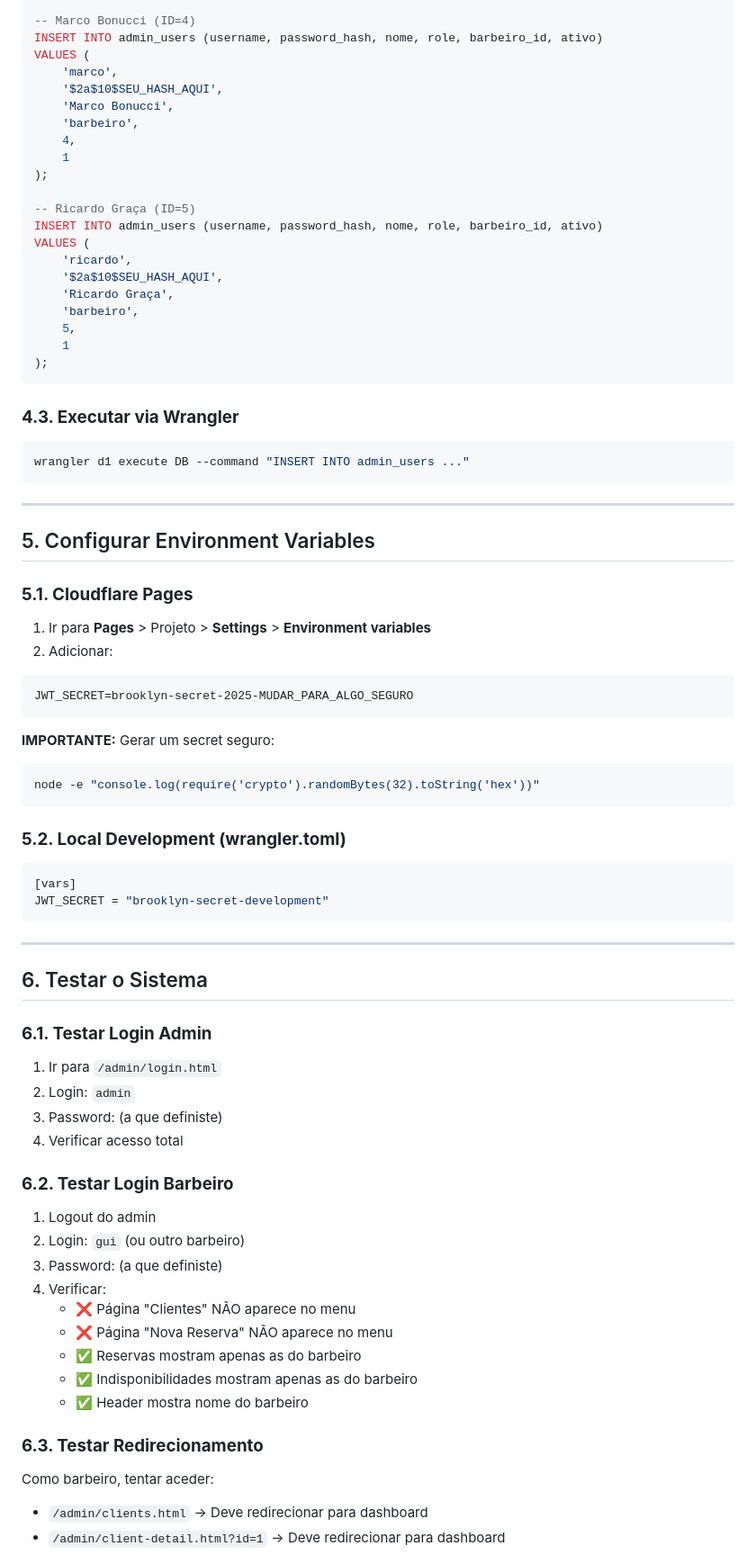
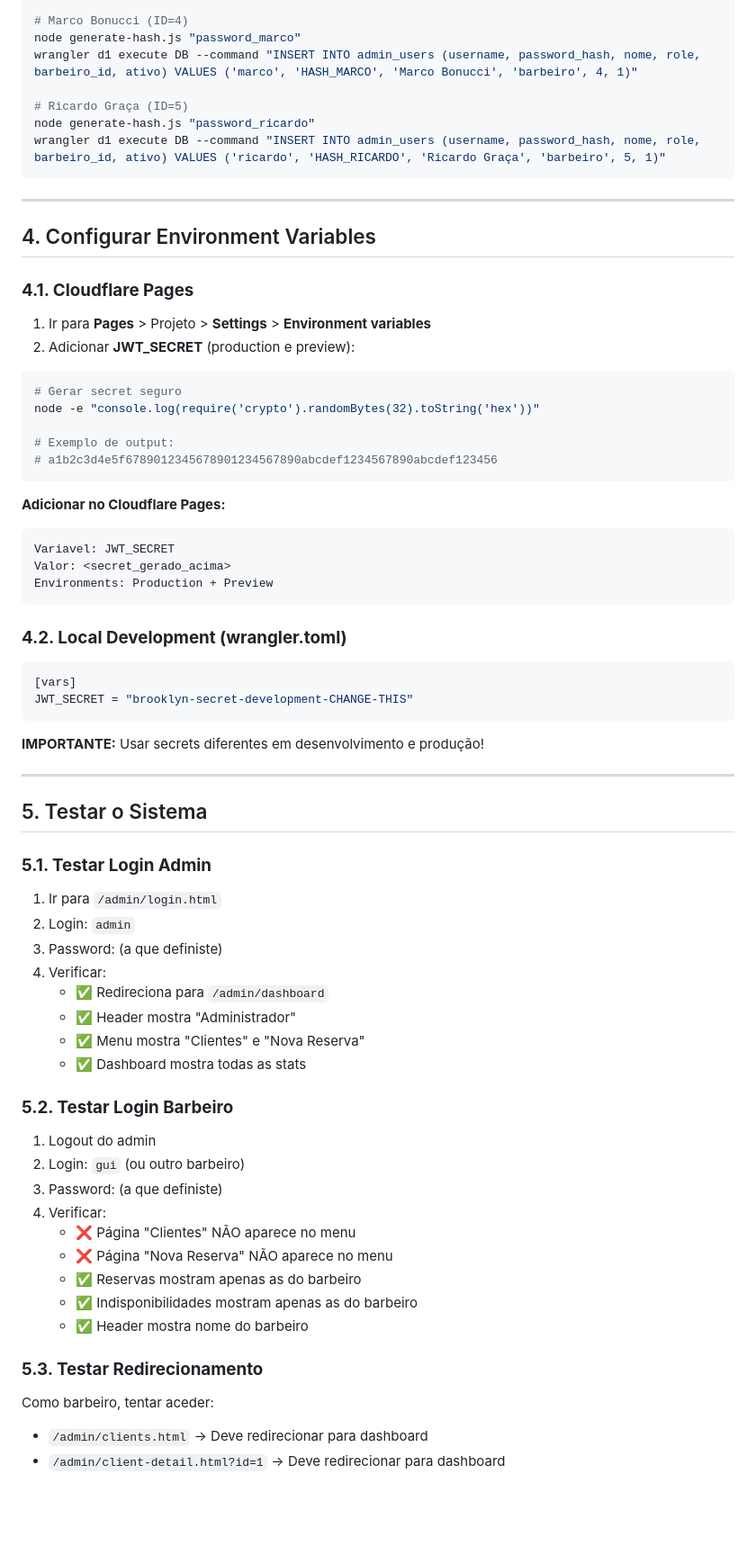
Before and after one commit to barbearia-brooklyn/barbearia-brooklyn, a Markdown page: SETUP_ROLES.md, the part around the change printed below. Shown: that part at 90% size. GitHub-like rendering; blank space fills up the shorter version.

Commit message:
docs: Atualizar SETUP com SHA-256 Web Crypto API

````diff
--- a/SETUP_ROLES.md
+++ b/SETUP_ROLES.md
@@ -170,71 +143,62 @@ VALUES (
 
--- Marco Bonucci (ID=4)
-INSERT INTO admin_users (username, password_hash, nome, role, barbeiro_id, ativo)
-VALUES (
-    'marco',
-    '$2a$10$SEU_HASH_AQUI',
-    'Marco Bonucci',
-    'barbeiro',
-    4,
-    1
-);
+# Marco Bonucci (ID=4)
+node generate-hash.js "password_marco"
+wrangler d1 execute DB --command "INSERT INTO admin_users (username, password_hash, nome, role, barbeiro_id, ativo) VALUES ('marco', 'HASH_MARCO', 'Marco Bonucci', 'barbeiro', 4, 1)"
 
--- Ricardo Graça (ID=5)
-INSERT INTO admin_users (username, password_hash, nome, role, barbeiro_id, ativo)
-VALUES (
-    'ricardo',
-    '$2a$10$SEU_HASH_AQUI',
-    'Ricardo Graça',
-    'barbeiro',
-    5,
-    1
-);
-```
-
-### **4.3. Executar via Wrangler**
-
-```bash
-wrangler d1 execute DB --command "INSERT INTO admin_users ..."
+# Ricardo Graça (ID=5)
+node generate-hash.js "password_ricardo"
+wrangler d1 execute DB --command "INSERT INTO admin_users (username, password_hash, nome, role, barbeiro_id, ativo) VALUES ('ricardo', 'HASH_RICARDO', 'Ricardo Graça', 'barbeiro', 5, 1)"
 ```
 
 ---
 
-## 5. Configurar Environment Variables
+## 4. Configurar Environment Variables
 
-### **5.1. Cloudflare Pages**
+### **4.1. Cloudflare Pages**
 
 1. Ir para **Pages** > Projeto > **Settings** > **Environment variables**
-2. Adicionar:
+2. Adicionar **JWT_SECRET** (production e preview):
 
-```
-JWT_SECRET=brooklyn-secret-2025-MUDAR_PARA_ALGO_SEGURO
+```bash
+# Gerar secret seguro
+node -e "console.log(require('crypto').randomBytes(32).toString('hex'))"
+
+# Exemplo de output:
+# a1b2c3d4e5f6789012345678901234567890abcdef1234567890abcdef123456
 ```
 
-**IMPORTANTE:** Gerar um secret seguro:
-
-```bash
-node -e "console.log(require('crypto').randomBytes(32).toString('hex'))"
+**Adicionar no Cloudflare Pages:**
+```
+Variavel: JWT_SECRET
+Valor: <secret_gerado_acima>
+Environments: Production + Preview
 ```
 
-### **5.2. Local Development (wrangler.toml)**
+### **4.2. Local Development (wrangler.toml)**
 
 ```toml
 [vars]
-JWT_SECRET = "brooklyn-secret-development"
+JWT_SECRET = "brooklyn-secret-development-CHANGE-THIS"
 ```
+
+**IMPORTANTE:** Usar secrets diferentes em desenvolvimento e produção!
 
 ---
 
-## 6. Testar o Sistema
+## 5. Testar o Sistema
 
-### **6.1. Testar Login Admin**
+### **5.1. Testar Login Admin**
 
 1. Ir para `/admin/login.html`
 2. Login: `admin`
 3. Password: (a que definiste)
-4. Verificar acesso total
+4. Verificar:
+   - ✅ Redireciona para `/admin/dashboard`
+   - ✅ Header mostra "Administrador"
+   - ✅ Menu mostra "Clientes" e "Nova Reserva"
+   - ✅ Dashboard mostra todas as stats
 
-### **6.2. Testar Login Barbeiro**
+### **5.2. Testar Login Barbeiro**
 
 1. Logout do admin
 2. Login: `gui` (ou outro barbeiro)
@@ -246,7 +210,7 @@ JWT_SECRET = "brooklyn-secret-development"
    - ✅ Indisponibilidades mostram apenas as do barbeiro
    - ✅ Header mostra nome do barbeiro
 
-### **6.3. Testar Redirecionamento**
+### **5.3. Testar Redirecionamento**
 
 Como barbeiro, tentar aceder:
 - `/admin/clients.html` → Deve redirecionar para dashboard
````
Also changed, not shown: other parts of SETUP_ROLES.md (+130 -147 lines).
